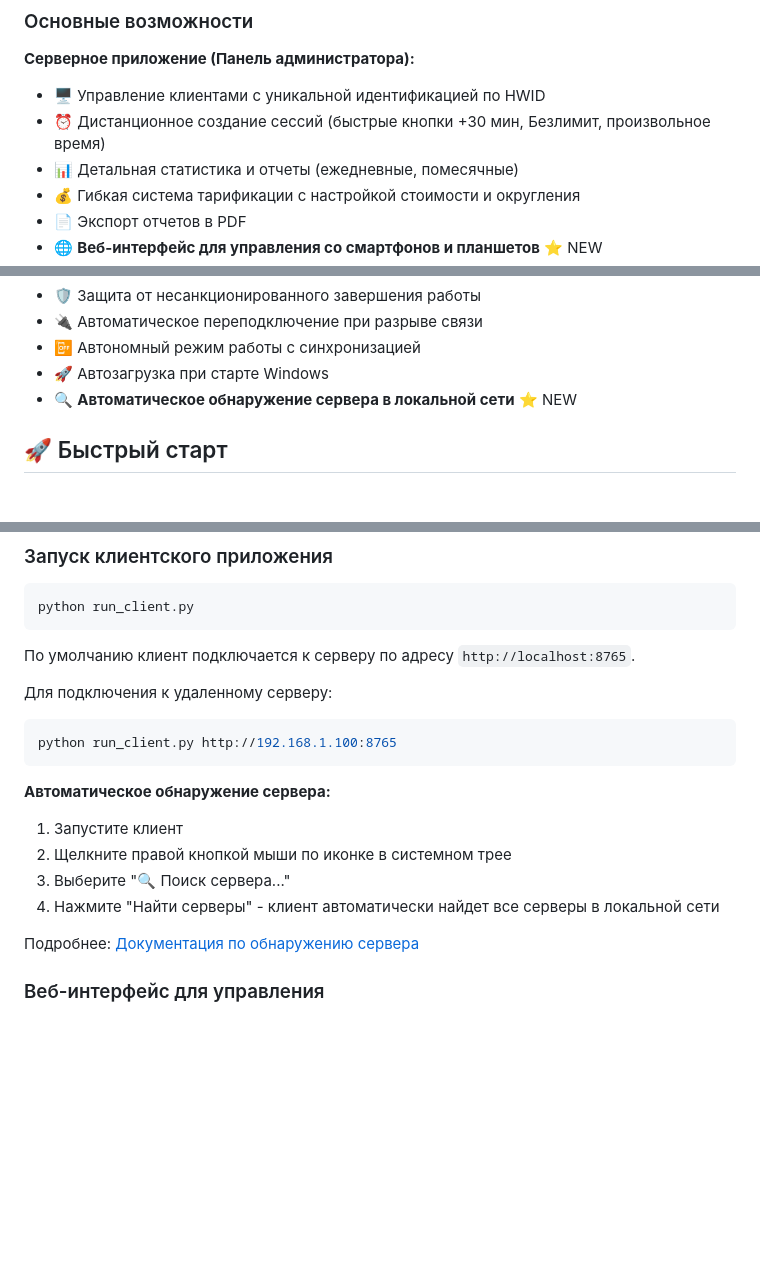
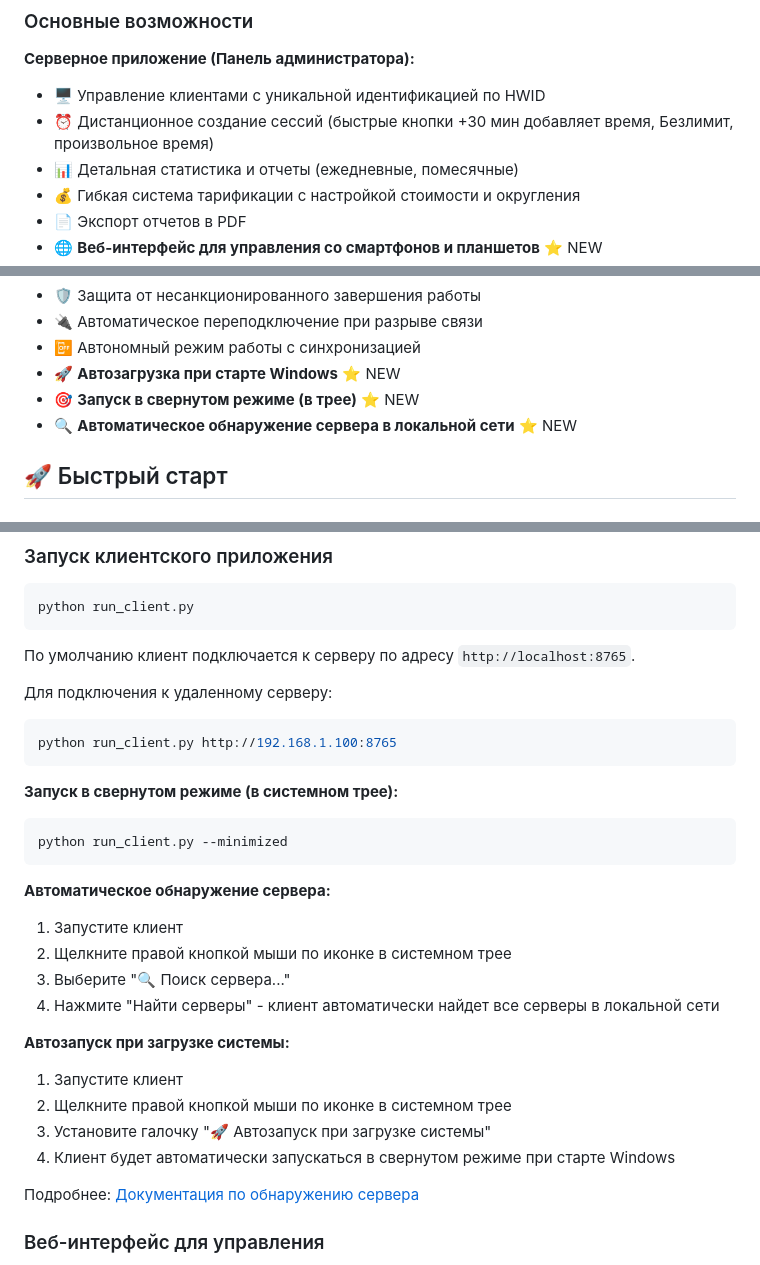
Before and after one commit to Neomon11/LibLocker, a Markdown page: README.md, 3 parts joined by grey strips. GitHub-like rendering; blank space fills up the shorter version.

Commit message:
Update README with new features documentation
Co-authored-by: Neomon11 <102598295+Neomon11@users.noreply.github.com>

````diff
--- a/README.md
+++ b/README.md
@@ -10,7 +10,7 @@ LibLocker — это программный комплекс для управл
 
 **Серверное приложение (Панель администратора):**
 - 🖥️ Управление клиентами с уникальной идентификацией по HWID
-- ⏰ Дистанционное создание сессий (быстрые кнопки +30 мин, Безлимит, произвольное время)
+- ⏰ Дистанционное создание сессий (быстрые кнопки +30 мин добавляет время, Безлимит, произвольное время)
 - 📊 Детальная статистика и отчеты (ежедневные, помесячные)
 - 💰 Гибкая система тарификации с настройкой стоимости и округления
 - 📄 Экспорт отчетов в PDF
@@ -24,7 +24,8 @@ LibLocker — это программный комплекс для управл
 - 🛡️ Защита от несанкционированного завершения работы
 - 🔌 Автоматическое переподключение при разрыве связи
 - 📴 Автономный режим работы с синхронизацией
-- 🚀 Автозагрузка при старте Windows
+- 🚀 **Автозагрузка при старте Windows** ⭐ NEW
+- 🎯 **Запуск в свернутом режиме (в трее)** ⭐ NEW
 - 🔍 **Автоматическое обнаружение сервера в локальной сети** ⭐ NEW
 
 ## 🚀 Быстрый старт
@@ -79,11 +80,22 @@ python run_client.py
 python run_client.py http://192.168.1.100:8765
 ```
 
+**Запуск в свернутом режиме (в системном трее):**
+```bash
+python run_client.py --minimized
+```
+
 **Автоматическое обнаружение сервера:**
 1. Запустите клиент
 2. Щелкните правой кнопкой мыши по иконке в системном трее
 3. Выберите "🔍 Поиск сервера..."
 4. Нажмите "Найти серверы" - клиент автоматически найдет все серверы в локальной сети
+
+**Автозапуск при загрузке системы:**
+1. Запустите клиент
+2. Щелкните правой кнопкой мыши по иконке в системном трее
+3. Установите галочку "🚀 Автозапуск при загрузке системы"
+4. Клиент будет автоматически запускаться в свернутом режиме при старте Windows
 
 Подробнее: [Документация по обнаружению сервера](docs/SERVER_DISCOVERY.md)
 
````
